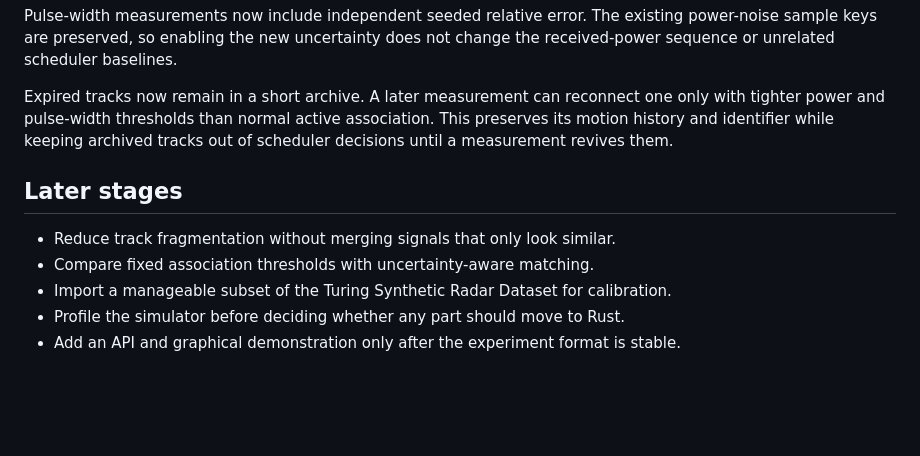
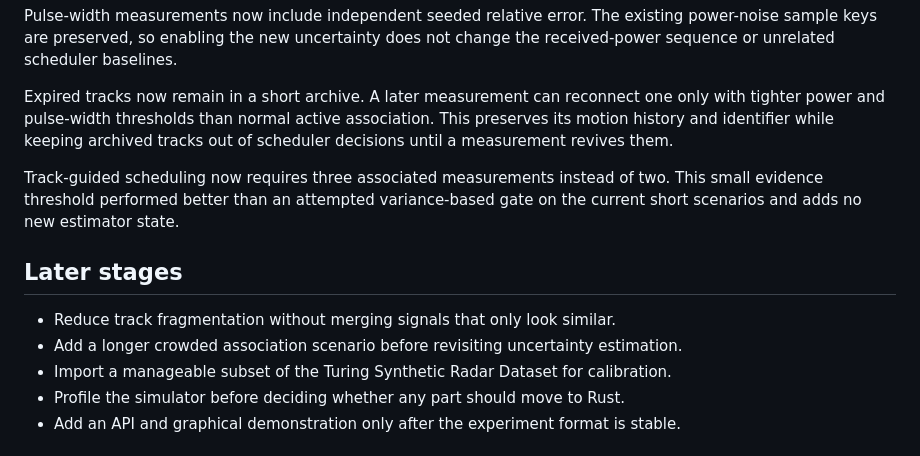
Before and after one commit to Siwach777/spectra-scheduler, a Markdown page: docs/plan.md, the part around the change. Rendered like a GitHub page; blank space fills up the shorter version.

```diff
--- a/docs/plan.md
+++ b/docs/plan.md
@@ -129,10 +129,14 @@ only with tighter power and pulse-width thresholds than normal active associatio
 This preserves its motion history and identifier while keeping archived tracks out of
 scheduler decisions until a measurement revives them.
 
+Track-guided scheduling now requires three associated measurements instead of two.
+This small evidence threshold performed better than an attempted variance-based gate
+on the current short scenarios and adds no new estimator state.
+
 ## Later stages
 
 - Reduce track fragmentation without merging signals that only look similar.
-- Compare fixed association thresholds with uncertainty-aware matching.
+- Add a longer crowded association scenario before revisiting uncertainty estimation.
 - Import a manageable subset of the Turing Synthetic Radar Dataset for calibration.
 - Profile the simulator before deciding whether any part should move to Rust.
 - Add an API and graphical demonstration only after the experiment format is stable.
```
Also changed, not shown: docs/experiments.md (+28 -4 lines), docs/implementation-notes.md (+1 -1 lines).
